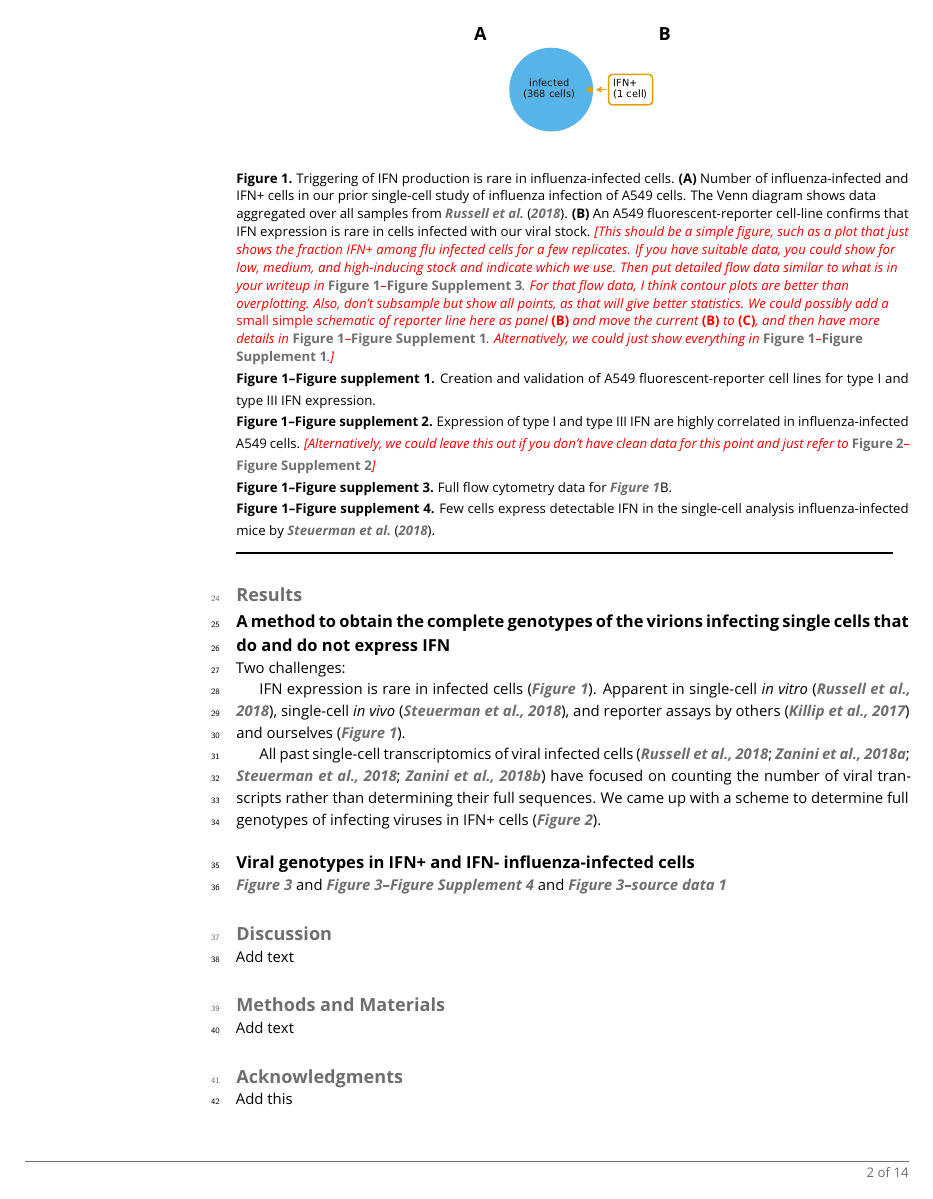
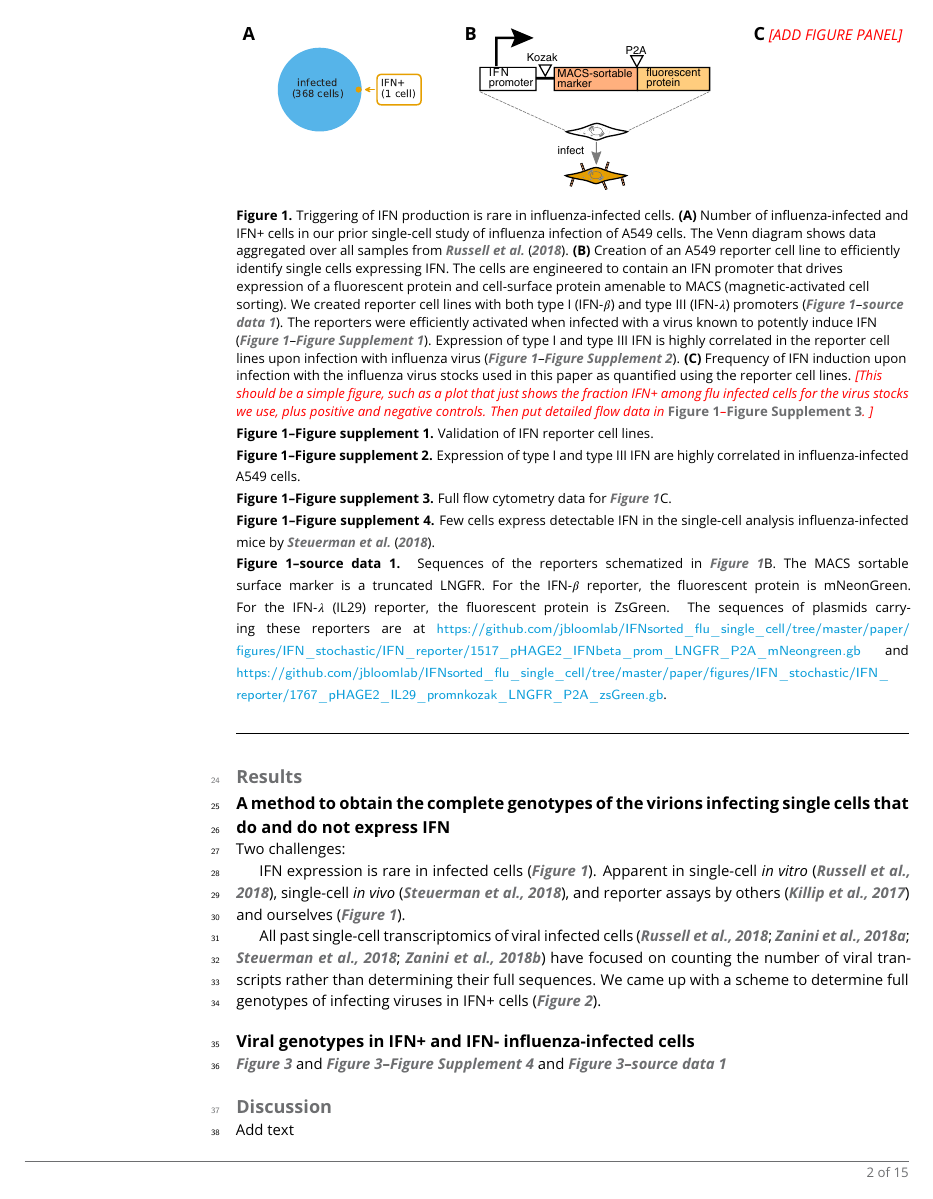
Before and after one commit to jbloomlab/IFNsorted_flu_single_cell, a LaTeX document (paper/paper.tex): page 2 of 14 before the commit and page 2 of 15 after it. Compiled offline with pdfLaTeX.

Commit message:
Figure 1B (IFN reporter) and supplements
Added images showing creation and validation
of the IFN reporter cell lines. These
are Figure 1B and associated supplements.

```diff
--- a/paper/paper.tex
+++ b/paper/paper.tex
@@ -66,33 +66,45 @@ Apparent in single-cell \textit{in vitro}~\citep{russell2018extreme}, single-cel
 \begin{figure}
 \centerline{
 {\bf \Large A}\includegraphics[width=0.25\textwidth,valign=t]{figures/IFN_stochastic/RussellVenn/venn_diagram.pdf}
-{\bf \Large B}
+\hspace{0.05\textwidth}
+{\bf \Large B}\includegraphics[width=0.35\textwidth,valign=t]{figures/IFN_stochastic/IFN_reporter/IFN_reporter.pdf}
+\hspace{0.05\textwidth}
+{\bf \Large C} \jdbcomment{ADD FIGURE PANEL}
 }
 \caption{
 Triggering of IFN production is rare in influenza-infected cells.
 {\bf (A)} Number of influenza-infected and IFN+ cells in our prior single-cell study of influenza infection of A549 cells.
 The Venn diagram shows data aggregated over all samples from \citet{russell2018extreme}.
-{\bf (B)} An A549 fluorescent-reporter cell-line confirms that IFN expression is rare in cells infected with our viral stock.
-\jdbcomment{This should be a simple figure, such as a plot that just shows the fraction IFN+ among flu infected cells for a few replicates.
-If you have suitable data, you could show for low, medium, and high-inducing stock and indicate which we use.
-Then put detailed flow data similar to what is in your writeup in \FIGSUPP[IFNrare]{flow}. For that flow data, I think contour plots are better than overplotting. Also, don't subsample but show all points, as that will give better statistics.
-We could possibly add a \emph{small simple} schematic of reporter line here as panel {\bf (B)} and move the current {\bf (B)} to {\bf (C)}, and then have more details in \FIGSUPP[IFNrare]{reporter_cells}.
-Alternatively, we could just show everything in \FIGSUPP[IFNrare]{reporter_cells}.}
+{\bf (B)} Creation of an A549 reporter cell line to efficiently identify single cells expressing IFN.
+The cells are engineered to contain an IFN promoter that drives expression of a fluorescent protein and cell-surface protein amenable to MACS (magnetic-activated cell sorting).
+We created reporter cell lines with both type I (IFN-$\beta$) and type III (IFN-$\lambda$) promoters (\FIGDATA[IFNrare]{reporter_sequences}).
+The reporters were efficiently activated when infected with a virus known to potently induce IFN (\FIGSUPP[IFNrare]{reporter_validation}).
+Expression of type I and type III IFN is highly correlated in the reporter cell lines upon infection with influenza virus (\FIGSUPP[IFNrare]{type_I_vs_III}).
+{\bf (C)}
+Frequency of IFN induction upon infection with the influenza virus stocks used in this paper as quantified using the reporter cell lines.
+\jdbcomment{This should be a simple figure, such as a plot that just shows the fraction IFN+ among flu infected cells for the virus stocks we use, plus positive and negative controls.
+Then put detailed flow data in \FIGSUPP[IFNrare]{flow}. }
 }
 \label{fig:IFNrare}
 
-\figsupp[Creation and validation of A549 fluorescent-reporter cell lines for type I and type III IFN expression.]
-{CAPTION}
-{\jdbcomment{ADD FIGURE}}
-\label{figsupp:reporter_cells}
+\figsupp[Validation of IFN reporter cell lines.]
+{To validate the IFN reporter cell lines, they were infected at high MOI with the Cantell strain of Sendai virus, which strongly activates IFN expression~\citep{strahle2006sendai}.
+Activation of the IFN reporter was then monitored by flow cytometry using the marker indicated at the bottom of each plot (either a fluorescent protein or antibody staining for the cell-surface LNGFR).
+Sendai infection efficiently activated the IFN reporter in all cases, with the strongest signal for the IFN-$\lambda$ reporter driving ZsGreen.
+}
+{\includegraphics[width=0.5\textwidth]{figures/IFN_stochastic/IFN_reporter/Sendai_validation.pdf}}
+\label{figsupp:reporter_validation}
 
-\figsupp[Expression of type I and type III IFN are highly correlated in influenza-infected A549 cells. \jdbcomment{Alternatively, we could leave this out if you don't have clean data for this point and just refer to \FIGSUPP[experiment]{type_I_III_correlation}}]
-{CAPTION}
-{\jdbcomment{ADD FIGURE}}
+\figsupp[Expression of type I and type III IFN are highly correlated in influenza-infected A549 cells.]
+{A549 cells were dually transduced with the IFN-$\beta$ and IFN-$\lambda$ reporters driving expression of mCherry and ZsGreen, respectively.
+The cells were then infected with two different stocks of ``wildtype'' WSN influenza, or stocks with a deletion in PB1 or stop codons in NS1 (described later in the paper).
+After 13 hours, cells were analyzed by flow cytometry.
+As shown in the FACS plots, expression of the IFN-$\beta$ and IFN-$\lambda$ reporters is highly correlated in all cases.}
+{\includegraphics[width=0.5\textwidth]{figures/IFN_stochastic/IFN_reporter/IFNbeta_IFN_lambda_correlated.pdf}}
 \label{figsupp:type_I_vs_III}
 
-\figsupp[Full flow cytometry data for \FIG{IFNrare}B.]
-{CAPTION}
+\figsupp[Full flow cytometry data for \FIG{IFNrare}C.]
+{\jdbcomment{ADD CAPTION}}
 {\jdbcomment{ADD FIGURE}}
 \label{figsupp:flow}
 
@@ -108,6 +120,14 @@ The full code that performs the re-analysis shown in this figure is at \url{http
 }
 {\includegraphics[width=\textwidth]{figures/IFN_stochastic/SteuermanReanalysis/plots/p_mRNA_counts.pdf}}
 \label{figsupp:mice}
+
+\figdata{Sequences of the reporters schematized in \FIG{IFNrare}B.
+The MACS sortable surface marker is a truncated LNGFR.
+For the IFN-$\beta$ reporter, the fluorescent protein is mNeonGreen.
+For the IFN-$\lambda$ (IL29) reporter, the fluorescent protein is ZsGreen.
+The sequences of plasmids carrying these reporters are at \url{https://github.com/jbloomlab/IFNsorted_flu_single_cell/tree/master/paper/figures/IFN_stochastic/IFN_reporter/1517_pHAGE2_IFNbeta_prom_LNGFR_P2A_mNeongreen.gb} and \url{https://github.com/jbloomlab/IFNsorted_flu_single_cell/tree/master/paper/figures/IFN_stochastic/IFN_reporter/1767_pHAGE2_IL29_promnkozak_LNGFR_P2A_zsGreen.gb}.
+}
+\label{figdata:reporter_sequences}
 
 \end{figure}
 %%% end IFNrare figure %%%
```
Also changed, not shown: paper/references.bib (+13 -0 lines), paper/figures/IFN_stochastic/IFN_reporter/IFN_reporter.pdf (added), paper/figures/IFN_stochastic/IFN_reporter/IFN_reporter.svg (added), paper/figures/IFN_stochastic/IFN_reporter/IFNbeta_IFN_lambda_correlated.pdf (added), paper/figures/IFN_stochastic/IFN_reporter/Sendai_validation.pdf (added), 4 other files.
